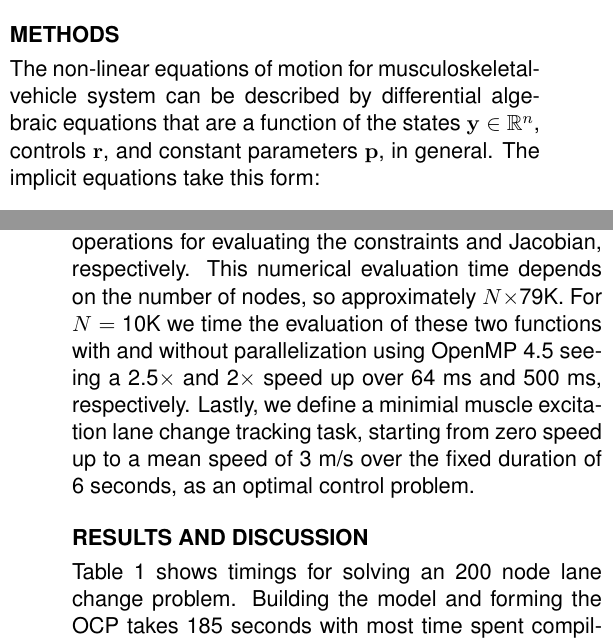
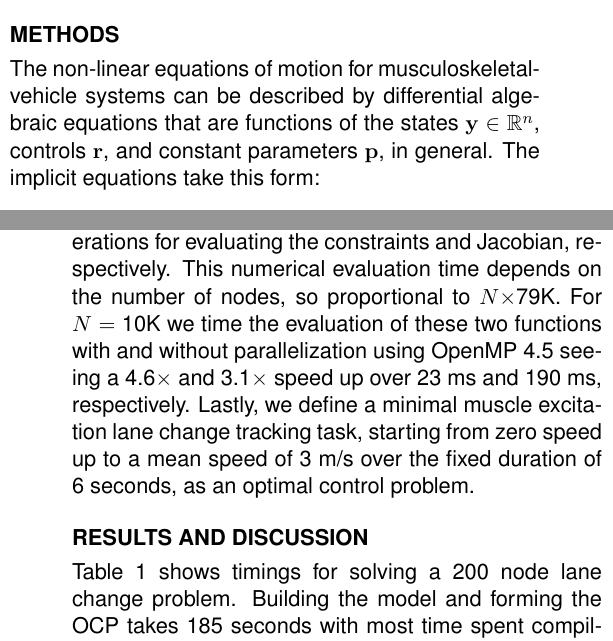
Before and after one commit to mechmotum/ISBTGCS2025, a LaTeX document (main.tex): two parts of the columns of pages 1 and 2 of 2, joined at a grey line, cut so that both start at the same text. Compiled offline with pdfLaTeX.

Commit message:
Updates from Overleaf

```diff
--- a/main.tex
+++ b/main.tex
@@ -147,8 +147,8 @@ equations of motion.
 \section*{METHODS}
 \vspace{-1em}
 %
-The non-linear equations of motion for musculoskeletal-vehicle system can be
-described by differential algebraic equations that are a function of the states
+The non-linear equations of motion for musculoskeletal-vehicle systems can be
+described by differential algebraic equations that are functions of the states
 \(\mathbf{y} \in \mathbb{R}^n\), controls \(\mathbf{r}\), and constant
 parameters \(\mathbf{p}\), in general. The implicit equations take this form:
 %
@@ -183,12 +183,12 @@ This results in 17 equations with 2.8M floating point operations in the implicit
 symbolic equations of motion. After efficient Jacobian formulation and compiler
 pre-optimizations, this reduces to 10K and 69K operations for evaluating the
 constraints and Jacobian, respectively. This numerical evaluation time depends
-on the number of nodes, so approximately \(N\times\)79K. For \(N=\)~10K we time
-the evaluation of these two functions with and without parallelization using
-OpenMP 4.5 seeing a 2.5\(\times\) and 2\(\times\) speed up over 64 ms and 500
-ms, respectively. Lastly, we define a minimial muscle excitation lane change
-tracking task, starting from zero speed up to a mean speed of 3 m/s over the
-fixed duration of 6 seconds, as an optimal control problem.
+on the number of nodes, so proportional to \(N\times\)79K. For \(N=\)~10K we
+time the evaluation of these two functions with and without parallelization
+using OpenMP 4.5 seeing a 4.6\(\times\) and 3.1\(\times\) speed up over 23 ms
+and 190 ms, respectively. Lastly, we define a minimal muscle excitation lane
+change tracking task, starting from zero speed up to a mean speed of 3 m/s over
+the fixed duration of 6 seconds, as an optimal control problem.
 
 % 10K nodes on Jason's laptop
 % single thread:
@@ -202,12 +202,24 @@ fixed duration of 6 seconds, as an optimal control problem.
 % In [4]: %timeit problem.jacobian(initial_guess)
 % 253 ms ± 38.8 ms per loop (mean ± std. dev. of 7 runs, 1 loop each)
 
+% 10K nodes on Sam's laptop
+% single thread:
+% In [1]: %timeit data.problem.constraints(data.initial_guess)
+% 23.0 ms ± 553 μs per loop (mean ± std. dev. of 7 runs, 10 loops each)
+% In [1]: %timeit data.problem.jacobian(data.initial_guess)
+% 189 ms ± 1.09 ms per loop (mean ± std. dev. of 7 runs, 10 loops each)
+% parallel:
+% In [4]: %timeit data.problem.constraints(data.initial_guess)
+% 5.05 ms ± 212 μs per loop (mean ± std. dev. of 7 runs, 100 loops each)
+% In [9]: %timeit data.problem.jacobian(data.initial_guess)
+% 60.2 ms ± 1.4 ms per loop (mean ± std. dev. of 7 runs, 10 loops each)
+
 \vspace{-1.5em}
 \section*{RESULTS AND DISCUSSION}
 \vspace{-1em}
 \pagestyle{empty}
 %
-Table~\ref{tab:performance} shows timings for solving an 200 node lane change
+Table~\ref{tab:performance} shows timings for solving a 200 node lane change
 problem. Building the model and forming the OCP takes 185 seconds with most time
 spent compiling the generated functions with Clang. This is a fixed cost
 regardless of the size of \(N\) and can be cached to disk and need not be built
```
Also changed, not shown: main.tex (8 more changed lines).
